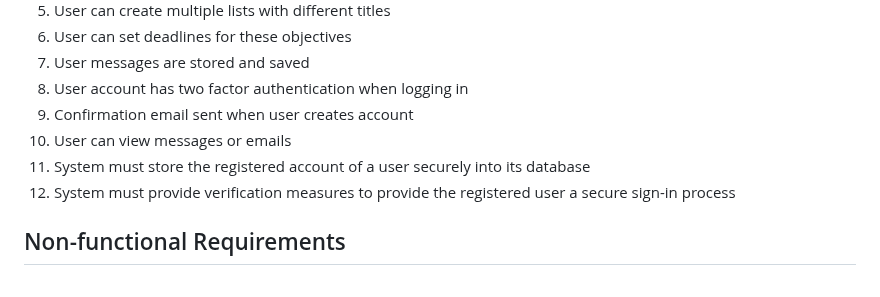
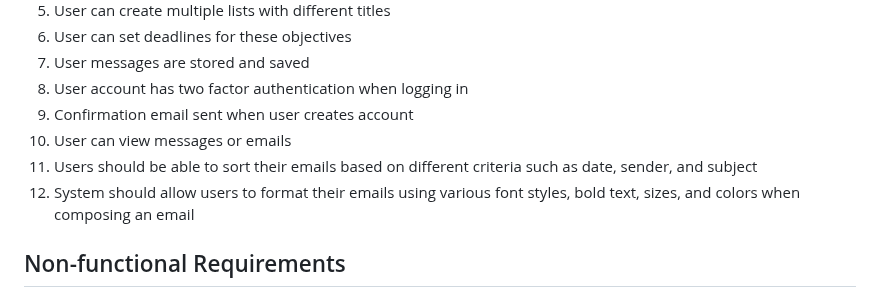
Before and after one commit to prem9/CMPE-131-G12-Project, a Markdown page: requirements.md, the part around the change. Drawn GitHub-style.

Commit message:
Fixed Requirements 11 and 12

```diff
--- a/requirements.md
+++ b/requirements.md
@@ -16,8 +16,8 @@ Justin 10-12
 8. User account has two factor authentication when logging in
 9. Confirmation email sent when user creates account
 10. User can view messages or emails
-11. System must store the registered account of a user securely into its database
-12. System must provide verification measures to provide the registered user a secure sign-in process
+11. Users should be able to sort their emails based on different criteria such as date, sender, and subject
+12. System should allow users to format their emails using various font styles, bold text, sizes, and colors when composing an email
 
 ## Non-functional Requirements
 
```
